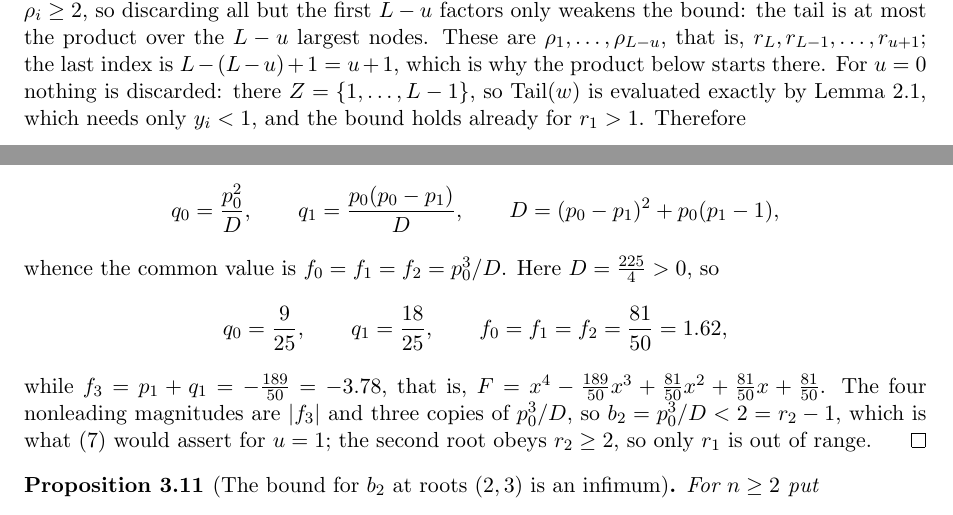
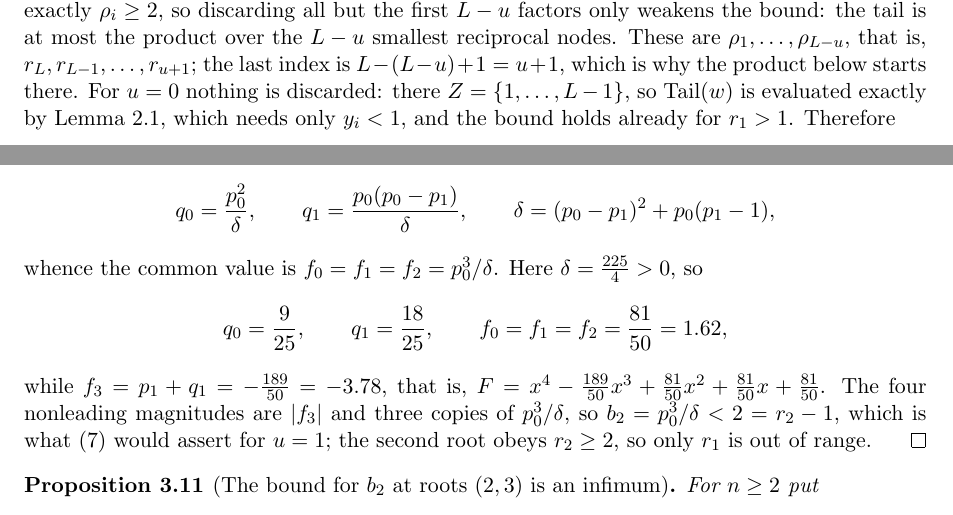
Before and after one commit to bangyen/coefficient-mass, a LaTeX paper (coefficient-mass.tex): two parts of pages 8 and 12 of 18, joined at a grey line, cut so that both start at the same text. Compiled offline with pdfLaTeX.

Commit message:
coefficient-mass: fix the G_D convergence rate and two notation traps
prop:sharp235's second system claimed "every D-dependent entry is O((3/5)^D)".
False: the sigma column carries (2/3)^{D-1} in the r=3 row, and
(2/3)^{D-1}/(3/5)^D diverges -- 4.3 at D=10, 101 at D=40, 6866 at D=80.  The
rate is O((2/3)^D), as the F_D paragraph already says.  Only convergence to N
is used, so the limit (s,E,sigma)=(4,9,6) is unaffected.

lem:slack said the surviving factors are "the product over the L-u largest
nodes".  Section 2 calls the y_i the nodes, and the factors kept are the L-u
SMALLEST of those; the next clause, naming rho_1..rho_{L-u}, is right.

prop:subtwo reused D for the denominator (p_0-p_1)^2+p_0(p_1-1)=225/4 while D
is the degree everywhere else, including in the same proposition's "degree 4".
Renamed to delta.

An independent skeleton audit found no circularity (the zero bound is proved
by Wronskian/Rolle and never uses the Vandermonde argument that depends on
it), no hypothesis drift at any call site, and every ref/eqref/cite resolving.
The cutoff y_c<=1/2 is confirmed to enter only the second inequality of
eq:gamma; the u=0 route reaches r_i>1 through lem:consecutive alone.

```diff
--- a/coefficient-mass.tex
+++ b/coefficient-mass.tex
@@ -538,7 +538,7 @@ $L-u-1$, and Theorem~\ref{thm:tail} bounds the tail by the product of
 $y_{(j)}/(1-y_{(j)})$ over the $f+1\ge L-u$ smallest reciprocal nodes.  Every
 such factor is at most $1$, since $y_i\le1/2$ is exactly $\rho_i\ge2$, so
 discarding all but the first $L-u$ factors only weakens the bound: the tail is
-at most the product over the $L-u$ largest nodes.  These are
+at most the product over the $L-u$ smallest reciprocal nodes.  These are
 $\rho_1,\ldots,\rho_{L-u}$, that is,
 $r_L,r_{L-1},\ldots,r_{u+1}$; the last index is
 $L-(L-u)+1=u+1$, which is why the product below starts there.  For $u=0$
@@ -900,19 +900,19 @@ monic, so that $F=PQ$ has
 Imposing $f_0=f_1=f_2$ is two linear equations in $(q_0,q_1)$: the first gives
 $q_1=(p_0-p_1)q_0/p_0$, and substituting it into the second gives
 \[
-  q_0=\frac{p_0^2}{D},\qquad q_1=\frac{p_0(p_0-p_1)}{D},\qquad
-  D=(p_0-p_1)^2+p_0(p_1-1),
+  q_0=\frac{p_0^2}{\delta},\qquad q_1=\frac{p_0(p_0-p_1)}{\delta},\qquad
+  \delta=(p_0-p_1)^2+p_0(p_1-1),
 \]
-whence the common value is $f_0=f_1=f_2=p_0^3/D$.  Here
-$D=\tfrac{225}4>0$, so
+whence the common value is $f_0=f_1=f_2=p_0^3/\delta$.  Here
+$\delta=\tfrac{225}4>0$, so
 \[
   q_0=\frac9{25},\qquad q_1=\frac{18}{25},\qquad
   f_0=f_1=f_2=\frac{81}{50}=1.62,
 \]
 while $f_3=p_1+q_1=-\tfrac{189}{50}=-3.78$, that is,
 $F=x^4-\tfrac{189}{50}x^3+\tfrac{81}{50}x^2+\tfrac{81}{50}x+\tfrac{81}{50}$.
-The four nonleading magnitudes are $|f_3|$ and three copies of $p_0^3/D$, so
-$b_2=p_0^3/D<2=r_2-1$, which is what \eqref{eq:order} would assert for
+The four nonleading magnitudes are $|f_3|$ and three copies of
+$p_0^3/\delta$, so $b_2=p_0^3/\delta<2=r_2-1$, which is what \eqref{eq:order} would assert for
 $u=1$; the second root obeys $r_2\ge2$, so only $r_1$ is out of range.
 \end{proof}
 
```
Also changed, not shown: coefficient-mass.tex (2 more changed lines).
